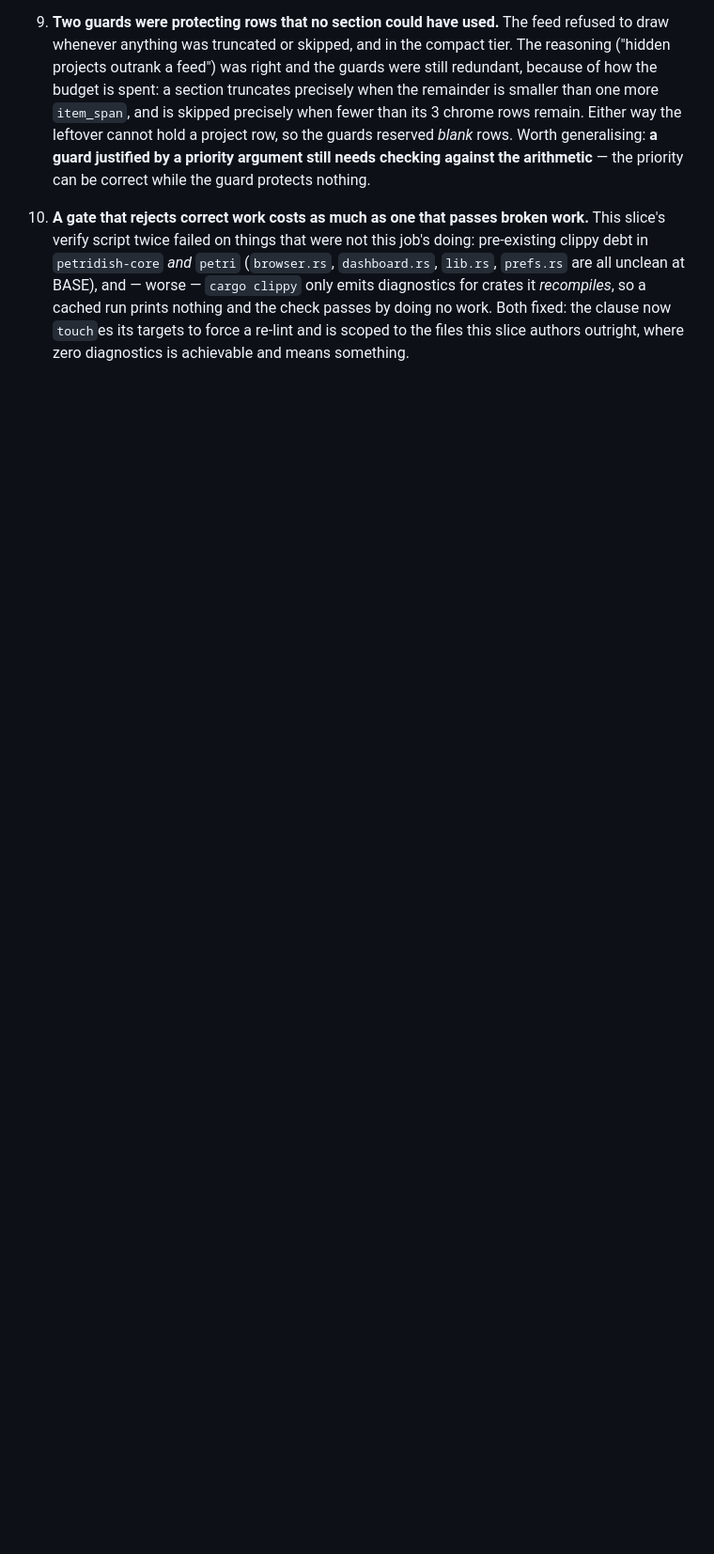
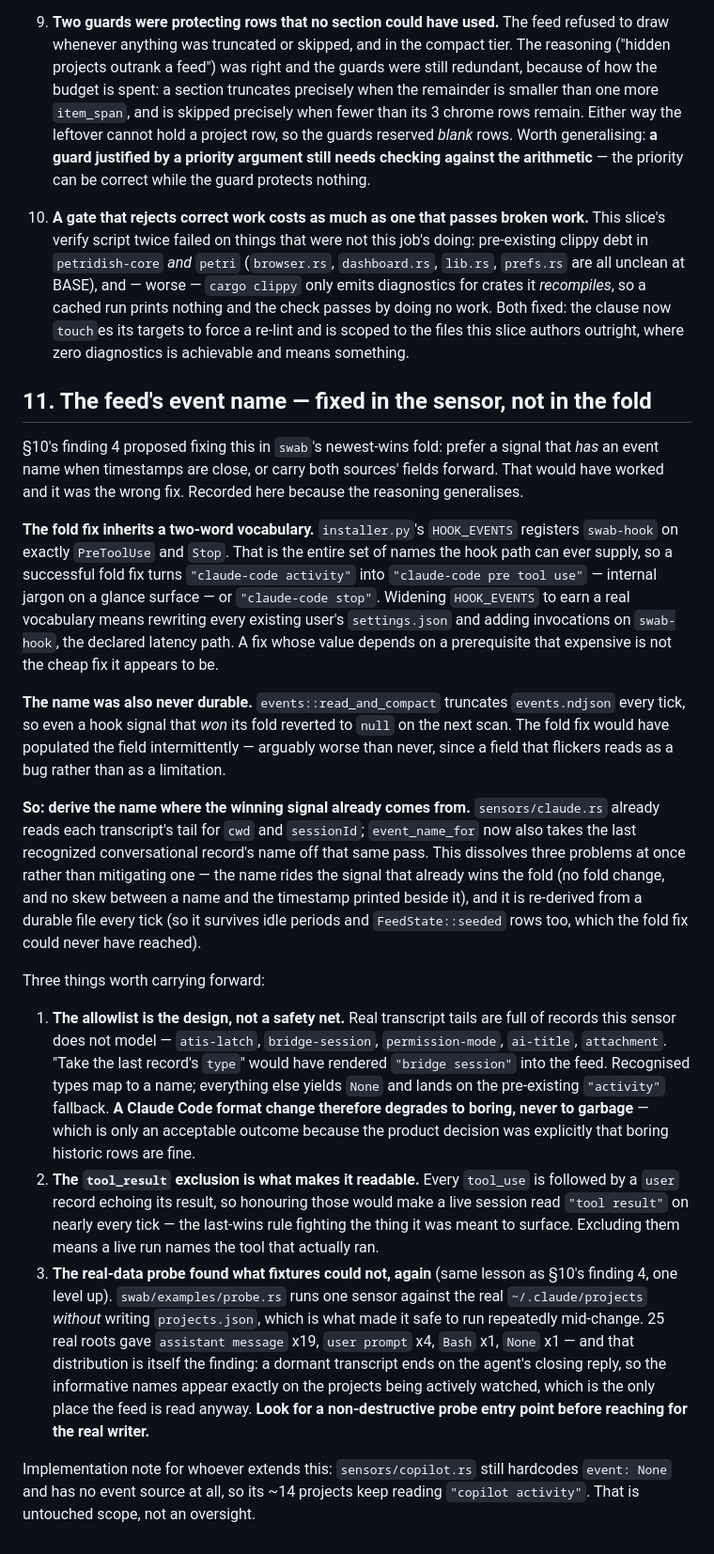
Before and after one commit to JKrag/petridish, a Markdown page: petri/IDEAS.md, the part around one of its changes. Shown at 94% size. Drawn GitHub-style; blank space fills up the shorter version.

Commit message:
docs(petri): §7 loses the event-name item, §11 records why the sensor fixed it
The deferred item shipped, so it leaves §7. Its replacement is not a one-line
"done" note: §10's finding 4 proposed a specific fix (teach the newest-wins fold
to prefer a signal carrying an event name), and the work deliberately did
something else, so the reasoning is worth more than the outcome.

§11 carries it: the fold fix would have inherited a two-word vocabulary, because
`HOOK_EVENTS` registers only PreToolUse and Stop — earning a real vocabulary meant
rewriting every user's settings.json and adding invocations on swab-hook's latency
path. It also could never have been durable, since events.ndjson is truncated every
tick. Deriving the name in the transcript sensor instead dissolves both, and reaches
the seeded rows the fold fix could not. Finding 4 now points at §11 rather than
proposing a follow-up that was not taken.

§3.2 gains a fifth pinned behaviour for the feed, because the generic "activity"
fallback changed meaning: it used to be all anyone ever saw, and is now the honest
rendering of a record type the sensor's allowlist does not model. A future reader
finding "claude-code activity" on screen should know it is by design, not a
regression to chase. The example row is updated to a name the code can now produce.

Co-Authored-By: Claude Opus 5 <noreply@anthropic.com>
Claude-Session: https://claude.ai/code/session_01CZoaZFnce1qsbsZ31ytK6o

```diff
--- a/petri/IDEAS.md
+++ b/petri/IDEAS.md
@@ -701,3 +699,56 @@ Six things worth keeping:
    no work. Both fixed: the clause now `touch`es its targets to force a re-lint and is scoped
    to the files this slice authors outright, where zero diagnostics is achievable and means
    something.
+
+## 11. The feed's event name — fixed in the sensor, not in the fold
+
+§10's finding 4 proposed fixing this in `swab`'s newest-wins fold: prefer a signal that
+*has* an event name when timestamps are close, or carry both sources' fields forward. That
+would have worked and it was the wrong fix. Recorded here because the reasoning generalises.
+
+**The fold fix inherits a two-word vocabulary.** `installer.py`'s `HOOK_EVENTS` registers
+`swab-hook` on exactly `PreToolUse` and `Stop`. That is the entire set of names the hook path
+can ever supply, so a successful fold fix turns `"claude-code activity"` into
+`"claude-code pre tool use"` — internal jargon on a glance surface — or `"claude-code stop"`.
+Widening `HOOK_EVENTS` to earn a real vocabulary means rewriting every existing user's
+`settings.json` and adding invocations on `swab-hook`, the declared latency path. A fix whose
+value depends on a prerequisite that expensive is not the cheap fix it appears to be.
+
+**The name was also never durable.** `events::read_and_compact` truncates `events.ndjson`
+every tick, so even a hook signal that *won* its fold reverted to `null` on the next scan.
+The fold fix would have populated the field intermittently — arguably worse than never,
+since a field that flickers reads as a bug rather than as a limitation.
+
+**So: derive the name where the winning signal already comes from.** `sensors/claude.rs`
+already reads each transcript's tail for `cwd` and `sessionId`; `event_name_for` now also
+takes the last recognized conversational record's name off that same pass. This dissolves
+three problems at once rather than mitigating one — the name rides the signal that already
+wins the fold (no fold change, and no skew between a name and the timestamp printed beside
+it), and it is re-derived from a durable file every tick (so it survives idle periods and
+`FeedState::seeded` rows too, which the fold fix could never have reached).
+
+Three things worth carrying forward:
+
+1. **The allowlist is the design, not a safety net.** Real transcript tails are full of
+   records this sensor does not model — `atis-latch`, `bridge-session`, `permission-mode`,
+   `ai-title`, `attachment`. "Take the last record's `type`" would have rendered
+   `"bridge session"` into the feed. Recognised types map to a name; everything else yields
+   `None` and lands on the pre-existing `"activity"` fallback. **A Claude Code format change
+   therefore degrades to boring, never to garbage** — which is only an acceptable outcome
+   because the product decision was explicitly that boring historic rows are fine.
+2. **The `tool_result` exclusion is what makes it readable.** Every `tool_use` is followed by
+   a `user` record echoing its result, so honouring those would make a live session read
+   `"tool result"` on nearly every tick — the last-wins rule fighting the thing it was meant
+   to surface. Excluding them means a live run names the tool that actually ran.
+3. **The real-data probe found what fixtures could not, again** (same lesson as §10's
+   finding 4, one level up). `swab/examples/probe.rs` runs one sensor against the real
+   `~/.claude/projects` *without* writing `projects.json`, which is what made it safe to run
+   repeatedly mid-change. 25 real roots gave `assistant message` x19, `user prompt` x4,
+   `Bash` x1, `None` x1 — and that distribution is itself the finding: a dormant transcript
+   ends on the agent's closing reply, so the informative names appear exactly on the projects
+   being actively watched, which is the only place the feed is read anyway. **Look for a
+   non-destructive probe entry point before reaching for the real writer.**
+
+Implementation note for whoever extends this: `sensors/copilot.rs` still hardcodes
+`event: None` and has no event source at all, so its ~14 projects keep reading
+`"copilot activity"`. That is untouched scope, not an oversight.
```
Also changed, not shown: other parts of petri/IDEAS.md (+2 -4 lines), petri/SPEC.md (+13 -7 lines).
